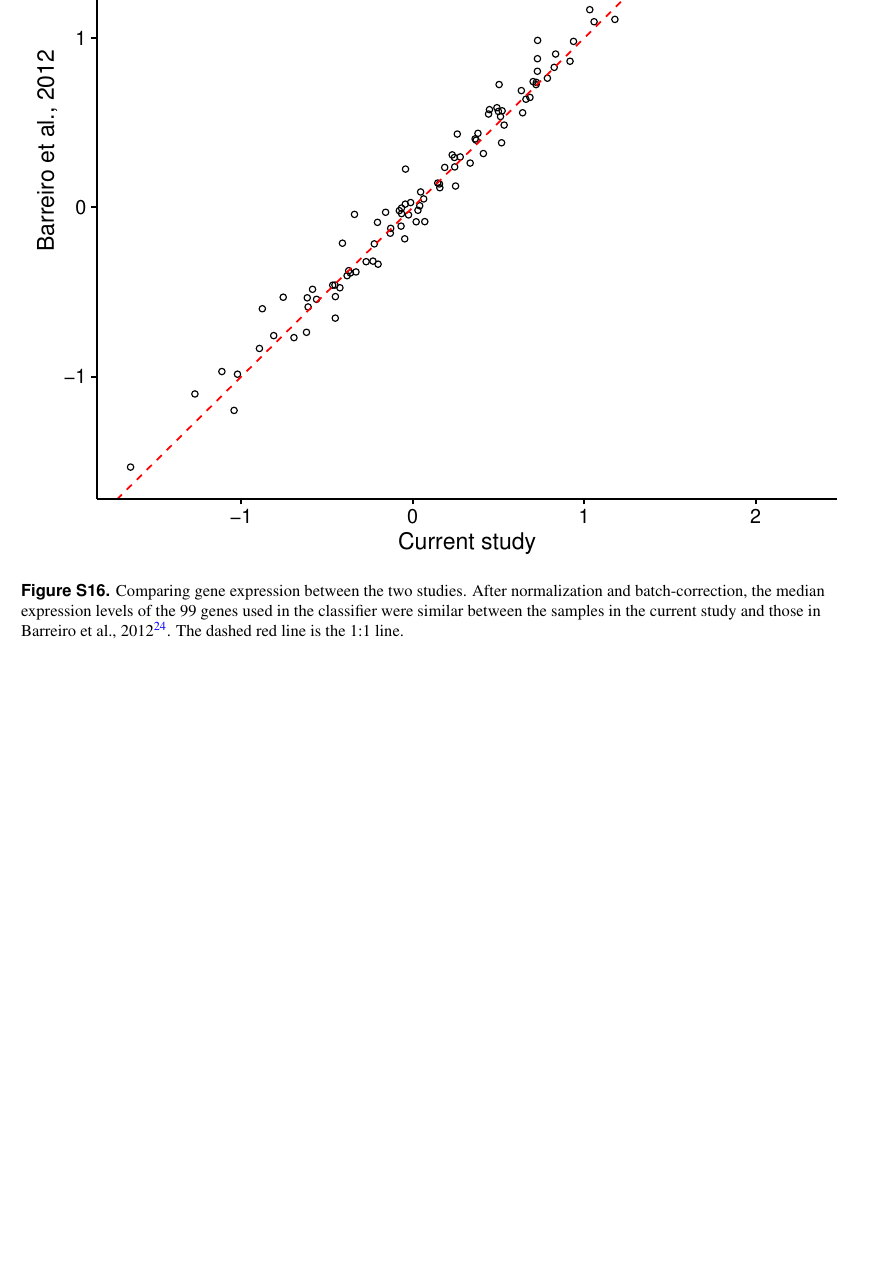
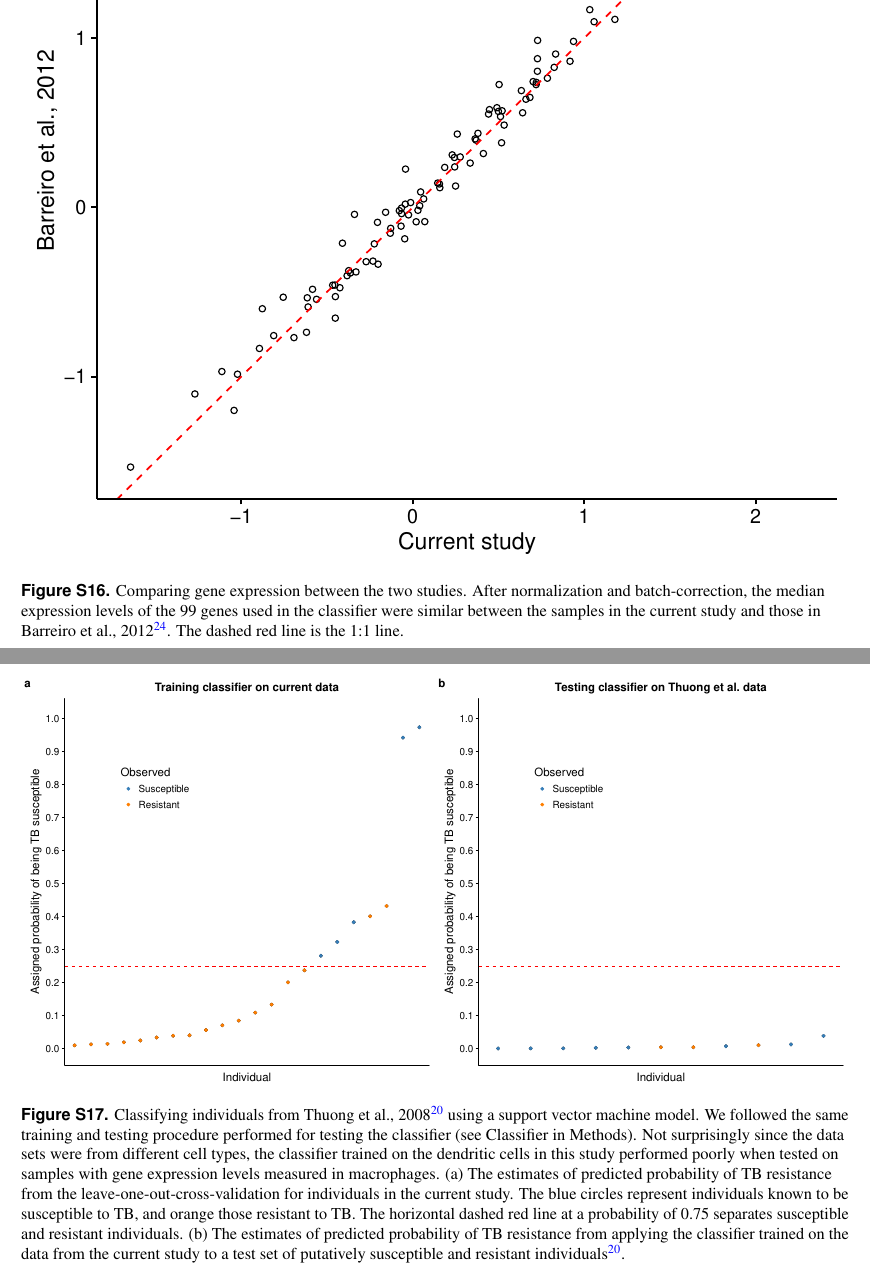
Before and after one commit to amirunpri2018/tb-suscept, a LaTeX paper (paper/tb-suscept.tex): part of page 26 of 27 before the commit and two parts of pages 26 and 27 of 28 after it, the two joined at a grey line, cut so that both start at the same text, the shorter picture padded with empty space. Compiled offline with pdfLaTeX.

Commit message:
Add supplemental fig and caption for Thuong analysis.

```diff
--- a/paper/tb-suscept.tex
+++ b/paper/tb-suscept.tex
@@ -1056,6 +1056,29 @@ dashed red line is the 1:1 line.
 \label{fig:class-exp}
 \end{figure}
 
+\begin{figure}[ht]
+\centering
+\includegraphics[width=\linewidth]{../figure/classifier-svm-thuong.pdf}
+\caption{
+Classifying individuals from Thuong et al., 2008\cite{Thuong2008}
+using a support vector machine model. We followed the same training
+and testing procedure performed for testing the classifier (see
+Classifier in Methods). Not surprisingly since the data sets were from
+different cell types, the classifier trained on the dendritic cells in
+this study performed poorly when tested on samples with gene
+expression levels measured in macrophages. (a) The estimates of
+predicted probability of TB resistance from the
+leave-one-out-cross-validation for individuals in the current study.
+The blue circles represent individuals known to be susceptible to TB,
+and orange those resistant to TB. The horizontal dashed red line at a
+probability of 0.75 separates susceptible and resistant individuals.
+(b) The estimates of predicted probability of TB resistance from
+applying the classifier trained on the data from the current study to
+a test set of putatively susceptible and resistant individuals
+\cite{Thuong2008}.
+}
+\label{fig:class-svm-thuong}
+\end{figure}
 \clearpage\newpage
 \subsection*{Supplementary Data}
 
```
